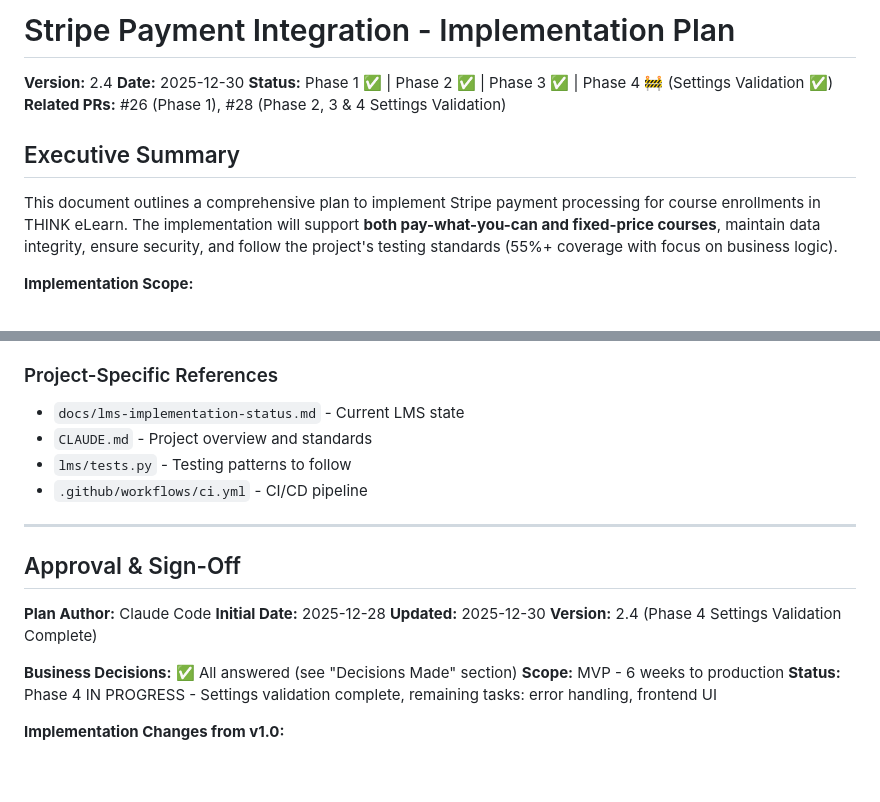
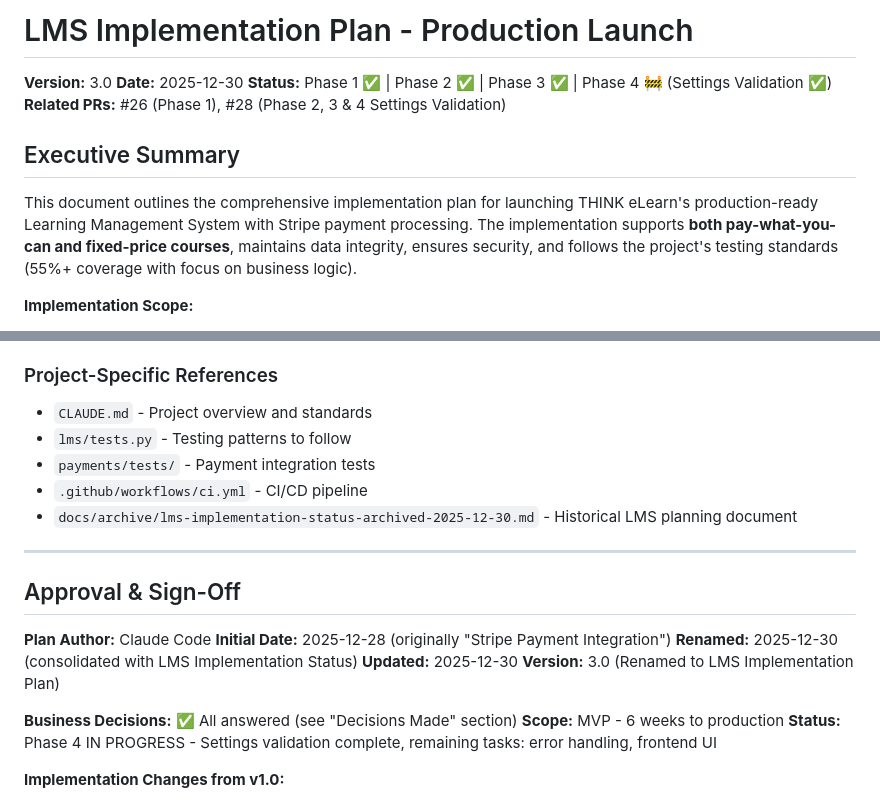
Before and after one commit to thinkelearn/thinkelearn, a Markdown page: docs/lms-implementation-plan.md, 2 parts joined by grey strips. Rendered like a GitHub page; blank space fills up the shorter version.

```diff
--- a/docs/stripe-implementation-plan.md
+++ b/docs/lms-implementation-plan.md
@@ -1,13 +1,13 @@
-# Stripe Payment Integration - Implementation Plan
+# LMS Implementation Plan - Production Launch
 
-**Version:** 2.4
+**Version:** 3.0
 **Date:** 2025-12-30
 **Status:** Phase 1 ✅ | Phase 2 ✅ | Phase 3 ✅ | Phase 4 🚧 (Settings Validation ✅)
 **Related PRs:** #26 (Phase 1), #28 (Phase 2, 3 & 4 Settings Validation)
 
 ## Executive Summary
 
-This document outlines a comprehensive plan to implement Stripe payment processing for course enrollments in THINK eLearn. The implementation will support **both pay-what-you-can and fixed-price courses**, maintain data integrity, ensure security, and follow the project's testing standards (55%+ coverage with focus on business logic).
+This document outlines the comprehensive implementation plan for launching THINK eLearn's production-ready Learning Management System with Stripe payment processing. The implementation supports **both pay-what-you-can and fixed-price courses**, maintains data integrity, ensures security, and follows the project's testing standards (55%+ coverage with focus on business logic).
 
 **Implementation Scope:**
 
@@ -1169,19 +1227,21 @@ The following features are **not included in the 6-week implementation** but are
 
 ### Project-Specific References
 
-- `docs/lms-implementation-status.md` - Current LMS state
 - `CLAUDE.md` - Project overview and standards
 - `lms/tests.py` - Testing patterns to follow
+- `payments/tests/` - Payment integration tests
 - `.github/workflows/ci.yml` - CI/CD pipeline
+- `docs/archive/lms-implementation-status-archived-2025-12-30.md` - Historical LMS planning document
 
 ---
 
 ## Approval & Sign-Off
 
 **Plan Author:** Claude Code
-**Initial Date:** 2025-12-28
+**Initial Date:** 2025-12-28 (originally "Stripe Payment Integration")
+**Renamed:** 2025-12-30 (consolidated with LMS Implementation Status)
 **Updated:** 2025-12-30
-**Version:** 2.4 (Phase 4 Settings Validation Complete)
+**Version:** 3.0 (Renamed to LMS Implementation Plan)
 
 **Business Decisions:** ✅ All answered (see "Decisions Made" section)
 **Scope:** MVP - 6 weeks to production
```
Also changed, not shown: other parts of docs/lms-implementation-plan.md (+58 -0 lines), docs/archive/lms-implementation-status-archived-2025-12-30.md (renamed from docs/lms-implementation-status.md).
